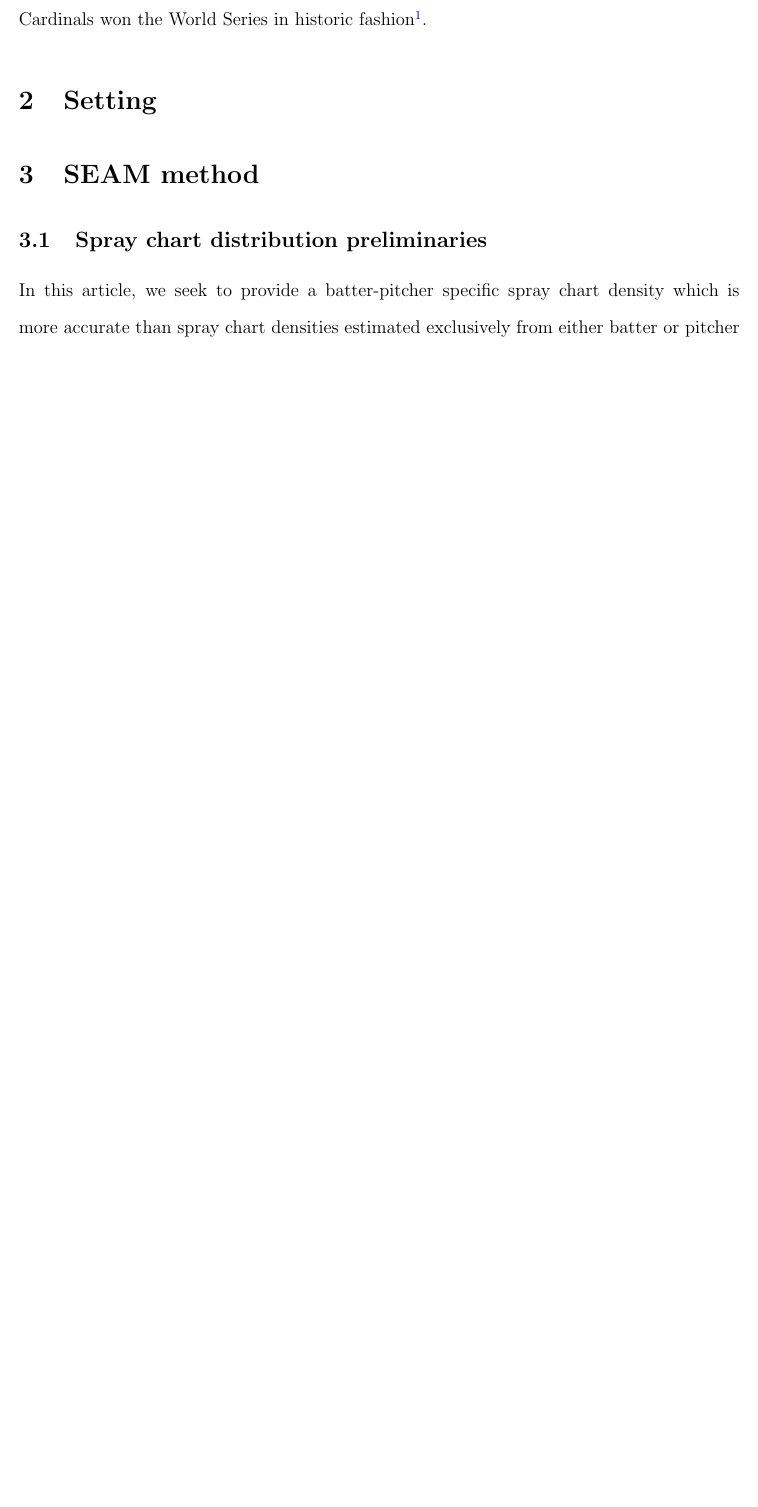
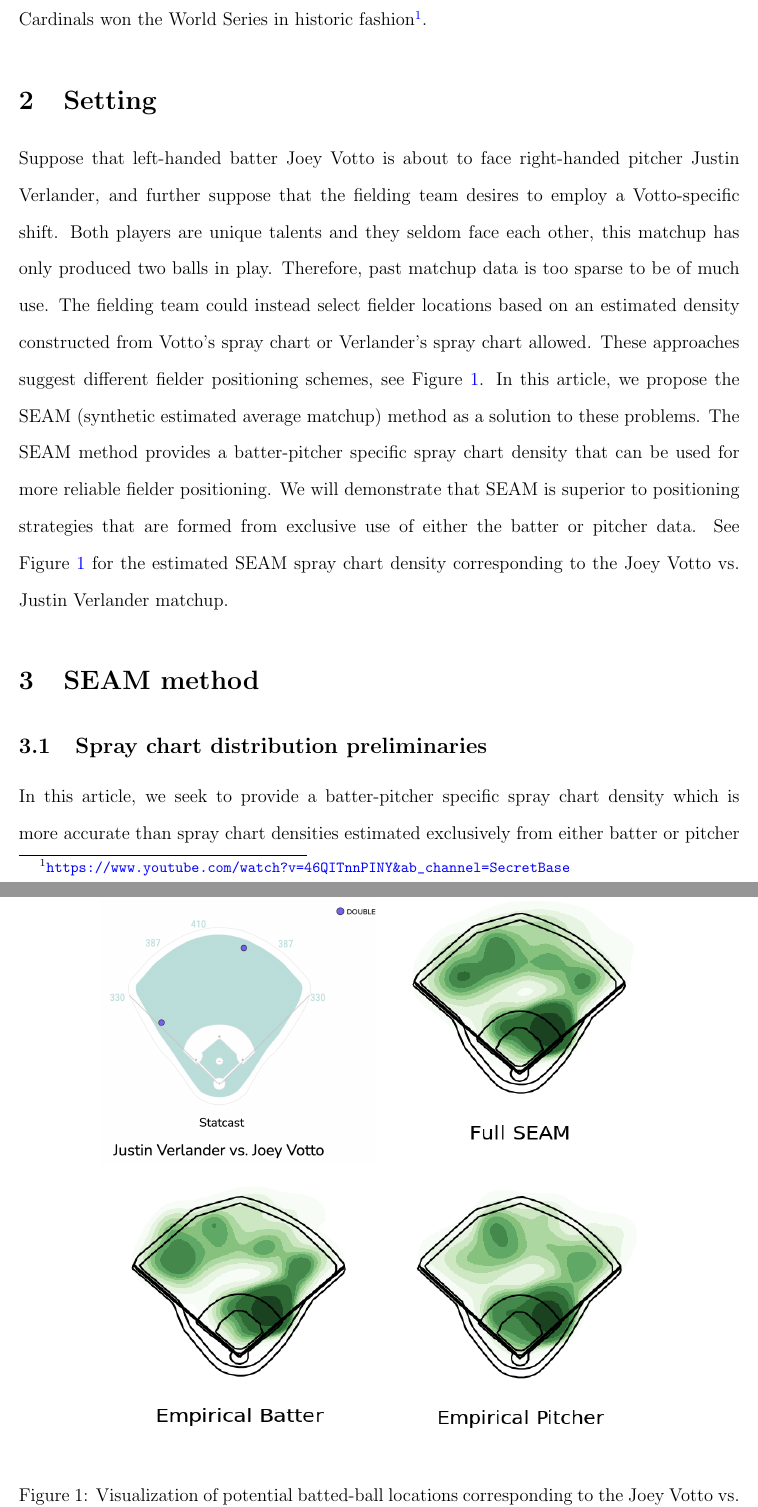
Before and after one commit to ecklab/seam-manuscript, a LaTeX paper (seam.tex): part of page 5 of 28 before the commit and two parts of pages 5 and 6 of 30 after it, the two joined at a grey line, cut so that both start at the same text, the shorter picture padded with empty space. Compiled offline with pdfLaTeX.

Commit message:
added a Setting section

```diff
--- a/seam.tex
+++ b/seam.tex
@@ -115,6 +115,19 @@ We argue that the advantage that SEAM offers translates to an additional win ove
 
 
 \section{Setting}
+
+Suppose that left-handed batter Joey Votto is about to face right-handed pitcher Justin Verlander, and further suppose that the fielding team desires to employ a Votto-specific shift. Both players are unique talents and they seldom face each other, this matchup has only produced two balls in play. Therefore, past matchup data is too sparse to be of much use. The fielding team could instead select fielder locations based on an estimated density constructed from Votto's spray chart or Verlander's spray chart allowed. These approaches suggest different fielder positioning schemes, see Figure~\ref{Fig:VerlanderVotto}. In this article, we propose the SEAM (synthetic estimated average matchup) method as a solution to these problems. The SEAM method provides a batter-pitcher specific spray chart density that can be used for more reliable fielder positioning. We will demonstrate that SEAM is superior to positioning strategies that are formed from exclusive use of either the batter or pitcher data. See Figure~\ref{Fig:VerlanderVotto} for the estimated SEAM spray chart density corresponding to the Joey Votto vs. Justin Verlander matchup.
+
+\begin{figure}[t!]
+\begin{center}
+	\includegraphics[width = 2.5in, height = 2.5in]{VerlanderVotto1.png}
+	\includegraphics[width = 2.5in, height = 2.5in]{VerlanderVottoSEAM.png}\\
+	\includegraphics[width = 2.5in, height = 2.5in]{VerlanderVotto2.png}
+	\includegraphics[width = 2.5in, height = 2.5in]{VerlanderVotto3.png}
+\end{center}
+\caption{Visualization of potential batted-ball locations corresponding to the Joey Votto vs. Justin Verlander matchup according to past data (top-left), our SEAM method (top-right), Joey Votto's estimated spray chart density against all right-handed pitchers (bottom-left), and Justin Verlander's estimated spray chart allowed density against left-handed batters (bottom-right). }
+\label{Fig:VerlanderVotto}
+\end{figure}
 
 
 
```
Also changed, not shown: VerlanderVotto1.png (added), VerlanderVotto2.png (added), VerlanderVotto3.png (added), VerlanderVottoSEAM.png (added), VerlanderVotto_foo.png (added), seam.pdf, seam.tex (2 more changed lines).
